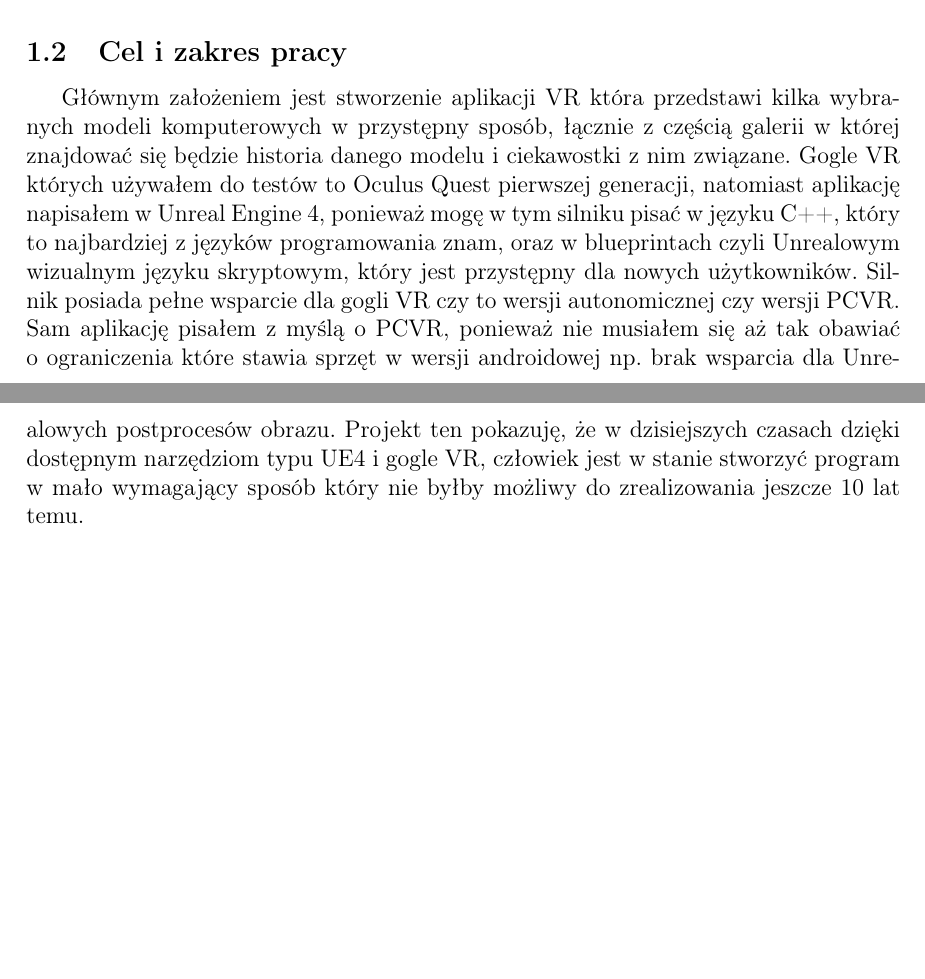
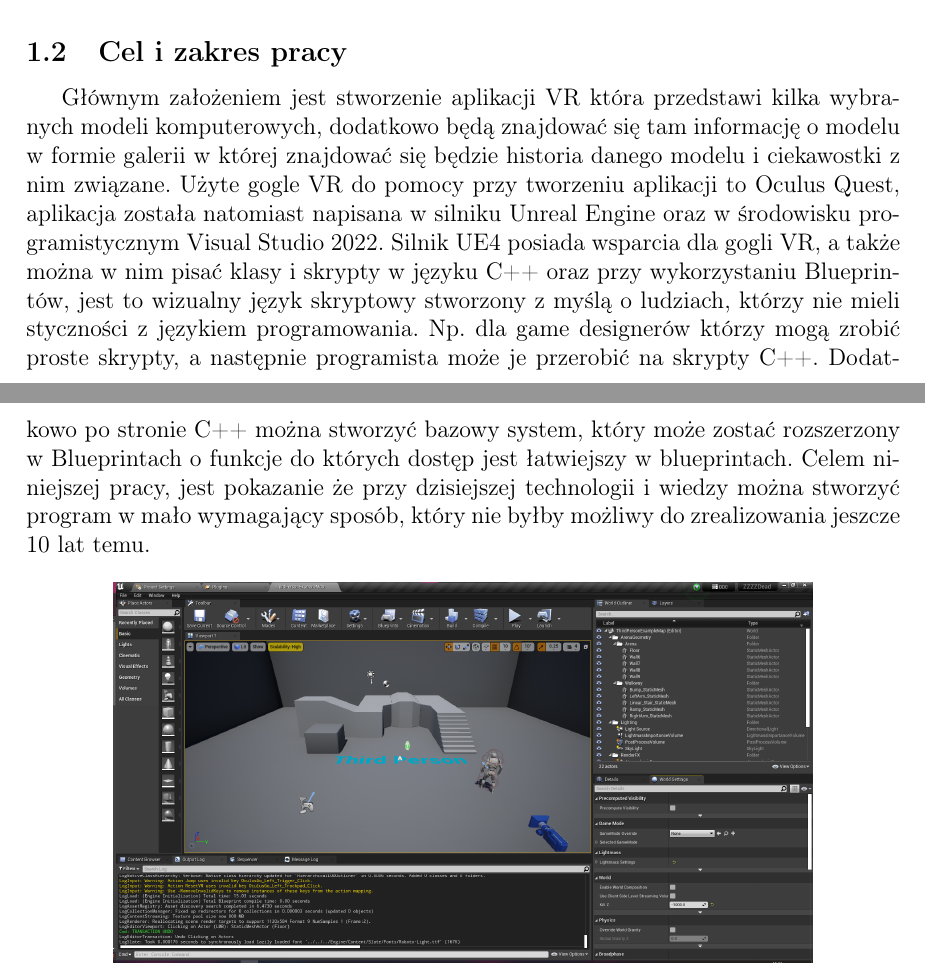
Before and after one commit to marcinu456/PracaInzynierska, a LaTeX document (dyplomWFAMarcinPietrzak.tex): two parts of pages 6 and 7 of 43, joined at a grey line, cut so that both start at the same text, the shorter picture padded with empty space. Compiled offline with pdfLaTeX.

Commit message:
poprawki wstępu 1.2

```diff
--- a/dyplomWFAMarcinPietrzak.tex
+++ b/dyplomWFAMarcinPietrzak.tex
@@ -201,16 +201,13 @@
 \subsection{Cel i zakres pracy}
 
 Głównym założeniem jest stworzenie aplikacji VR która przedstawi kilka wybranych
-modeli komputerowych w przystępny sposób, łącznie z częścią galerii w
+modeli komputerowych, dodatkowo będą znajdować się tam informację o modelu w formie galerii w
 której znajdować się będzie historia danego modelu i ciekawostki z nim związane.
-Gogle VR których używałem do testów to Oculus Quest pierwszej generacji,
-natomiast aplikację napisałem w Unreal Engine 4, ponieważ mogę w tym silniku
-pisać w języku C++, który to najbardziej z języków programowania znam, oraz w
-blueprintach czyli Unrealowym wizualnym języku skryptowym, który jest przystępny
-dla nowych użytkowników. Silnik posiada pełne wsparcie dla gogli VR czy to wersji
-autonomicznej czy wersji PCVR. Sam aplikację pisałem z myślą o PCVR, ponieważ
-nie musiałem się aż tak obawiać o ograniczenia które stawia sprzęt w wersji
-androidowej np. brak wsparcia dla Unrealowych postprocesów obrazu. Projekt ten
-pokazuję, że w dzisiejszych czasach dzięki dostępnym narzędziom typu UE4 i gogle
-VR, człowiek jest w stanie stworzyć program w mało wymagający sposób który nie
+Użyte gogle VR do pomocy przy tworzeniu aplikacji to Oculus Quest, aplikacja została natomiast napisana w silniku Unreal Engine oraz w środowisku programistycznym Visual Studio 2022. Silnik UE4 posiada wsparcia dla gogli VR, a także można w nim pisać klasy i skrypty w języku C++ oraz przy wykorzystaniu Blueprintów, jest to wizualny język skryptowy stworzony z myślą o ludziach, którzy nie mieli styczności z językiem programowania. Np. dla game designerów którzy  mogą zrobić proste skrypty, a następnie programista może je przerobić na skrypty C++. Dodatkowo po stronie C++ można stworzyć bazowy system, który może zostać rozszerzony w Blueprintach o funkcje do których dostęp jest łatwiejszy w blueprintach. Celem niniejszej pracy, jest pokazanie że przy dzisiejszej technologii i wiedzy można stworzyć program w mało wymagający sposób, który nie
 byłby możliwy do zrealizowania jeszcze 10 lat temu.
+
+\begin{figure}[H]%
+\centering
+\includegraphics[width=0.8\columnwidth]{graphics/UE4View.png}
+\caption{Podstawowy wygląd programu Unreal Engine 4
+\label{OpenBrush}}%
```
Also changed, not shown: graphics/UE4View.png (added), graphics/VSView.png (added), dyplomWFAMarcinPietrzak.tex (13 more changed lines), 1 other file.
